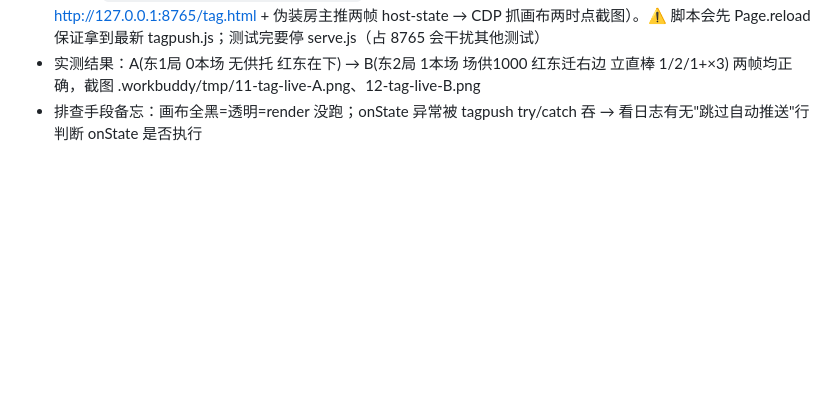
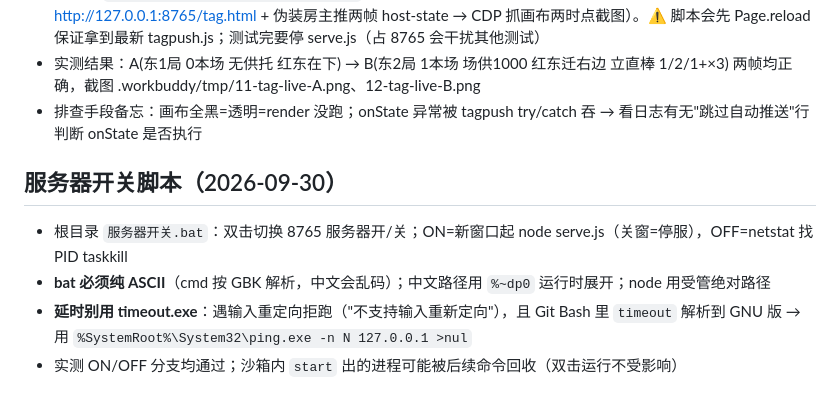
Before and after one commit to Shallow97/riichi-score-app, a Markdown page: .workbuddy/memory/2026-09-30.md, the part around the change. Drawn GitHub-style; blank space fills up the shorter version.

Commit message:
memory: 服务器开关脚本记录

```diff
--- a/.workbuddy/memory/2026-09-30.md
+++ b/.workbuddy/memory/2026-09-30.md
@@ -49,3 +49,9 @@
 - 新工具 `prototype/tools/test-tag-live.js`：无硬件全链路测试（serve.js + headless Chrome 走 http://127.0.0.1:8765/tag.html + 伪装房主推两帧 host-state → CDP 抓画布两时点截图）。⚠️ 脚本会先 Page.reload 保证拿到最新 tagpush.js；测试完要停 serve.js（占 8765 会干扰其他测试）
 - 实测结果：A(东1局 0本场 无供托 红东在下) → B(东2局 1本场 场供1000 红东迁右边 立直棒 1/2/1+×3) 两帧均正确，截图 .workbuddy/tmp/11-tag-live-A.png、12-tag-live-B.png
 - 排查手段备忘：画布全黑=透明=render 没跑；onState 异常被 tagpush try/catch 吞 → 看日志有无"跳过自动推送"行判断 onState 是否执行
+
+## 服务器开关脚本（2026-09-30）
+- 根目录 `服务器开关.bat`：双击切换 8765 服务器开/关；ON=新窗口起 node serve.js（关窗=停服），OFF=netstat 找 PID taskkill
+- **bat 必须纯 ASCII**（cmd 按 GBK 解析，中文会乱码）；中文路径用 `%~dp0` 运行时展开；node 用受管绝对路径
+- **延时别用 timeout.exe**：遇输入重定向拒跑（"不支持输入重新定向"），且 Git Bash 里 `timeout` 解析到 GNU 版 → 用 `%SystemRoot%\System32\ping.exe -n N 127.0.0.1 >nul`
+- 实测 ON/OFF 分支均通过；沙箱内 `start` 出的进程可能被后续命令回收（双击运行不受影响）
```
